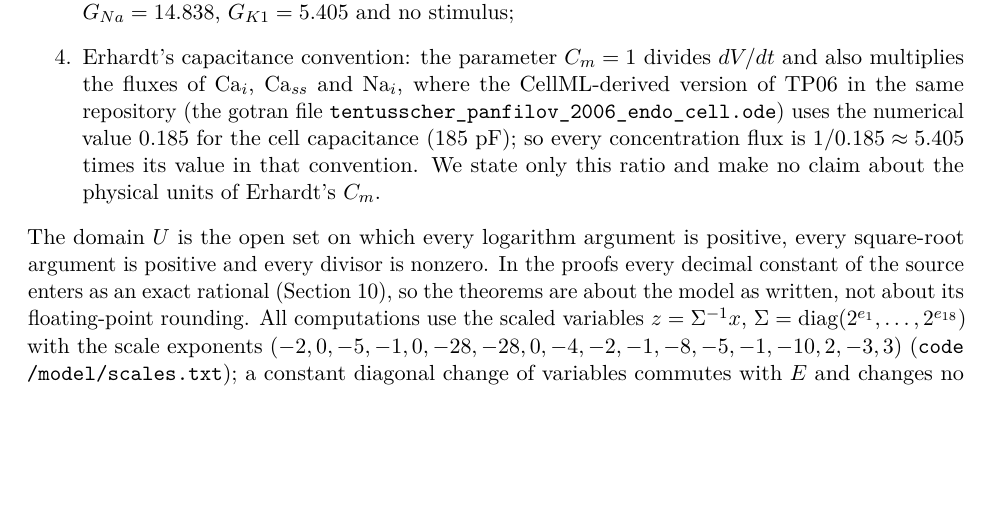
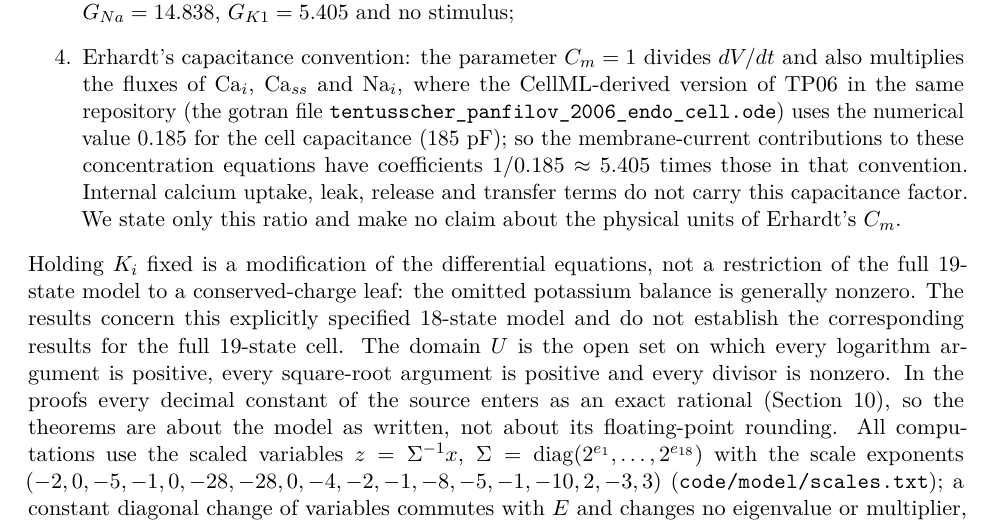
Before and after one commit to ChaseHendrick/cardiac-rings, a LaTeX paper (paper/cardiac-rings.tex): part of page 5 of 73, cut so that both start at the same text, the shorter picture padded with empty space. Compiled offline with pdfLaTeX.

Commit message:
Correct model flux wording and clarify potassium clamping

```diff
--- a/paper/cardiac-rings.tex
+++ b/paper/cardiac-rings.tex
@@ -93,8 +93,9 @@ The vector field $f: U \subset \R^{18} \to \R^{18}$ is the function \texttt{fun\
 \item the intracellular potassium concentration $K_i$ is a parameter held at $138.3$~mM, so 19 states become 18;
 \item the Heaviside switch at $V = -40$~mV in the rates of the gates $h$ and $j$ is replaced by $u(V) = 1/(1 + e^{-5(V + 40)})$, which makes $f$ real analytic;
 \item Erhardt's reduced-repolarization parameters: $G_{Kr} = 0.0153$ ($0.1$ times the endocardial value), $G_{CaL} = 0.000199$ ($5$ times), with $G_{Ks}$ the continuation parameter, here $G_{Ks} = 0.0275$; also $G_{Na} = 14.838$, $G_{K1} = 5.405$ and no stimulus;
-\item Erhardt's capacitance convention: the parameter $C_m = 1$ divides $dV/dt$ and also multiplies the fluxes of $\mathrm{Ca}_i$, $\mathrm{Ca}_{ss}$ and $\mathrm{Na}_i$, where the CellML-derived version of TP06 in the same repository (the gotran file \texttt{tentusscher\_panfilov\_2006\_endo\_cell.ode}) uses the numerical value $0.185$ for the cell capacitance (185~pF); so every concentration flux is $1/0.185 \approx 5.405$ times its value in that convention. We state only this ratio and make no claim about the physical units of Erhardt's $C_m$.
+\item Erhardt's capacitance convention: the parameter $C_m = 1$ divides $dV/dt$ and also multiplies the fluxes of $\mathrm{Ca}_i$, $\mathrm{Ca}_{ss}$ and $\mathrm{Na}_i$, where the CellML-derived version of TP06 in the same repository (the gotran file \texttt{tentusscher\_panfilov\_2006\_endo\_cell.ode}) uses the numerical value $0.185$ for the cell capacitance (185~pF); so the membrane-current contributions to these concentration equations have coefficients $1/0.185 \approx 5.405$ times those in that convention. Internal calcium uptake, leak, release and transfer terms do not carry this capacitance factor. We state only this ratio and make no claim about the physical units of Erhardt's $C_m$.
 \end{enumerate}
+Holding $K_i$ fixed is a modification of the differential equations, not a restriction of the full 19-state model to a conserved-charge leaf: the omitted potassium balance is generally nonzero. The results concern this explicitly specified 18-state model and do not establish the corresponding results for the full 19-state cell.
 The domain $U$ is the open set on which every logarithm argument is positive, every square-root argument is positive and every divisor is nonzero. In the proofs every decimal constant of the source enters as an exact rational (Section~\ref{sec:reproduce}), so the theorems are about the model as written, not about its floating-point rounding. All computations use the scaled variables $z = \Sigma^{-1} x$, $\Sigma = \operatorname{diag}(2^{e_1}, \dots, 2^{e_{18}})$ with the scale exponents $(-2, 0, -5, -1, 0, -28, -28, 0, -4, -2, -1, -8, -5, -1, -10, 2, -3, 3)$ (\file{code/model/scales.txt}); a constant diagonal change of variables commutes with $E$ and changes no eigenvalue or multiplier, and we keep writing $f$ for the field in scaled variables where no confusion arises.
 
 \subsection{The ring and its symmetry}\label{sec:ringsym}
```
Also changed, not shown: README.md, paper/cardiac-rings.pdf.
